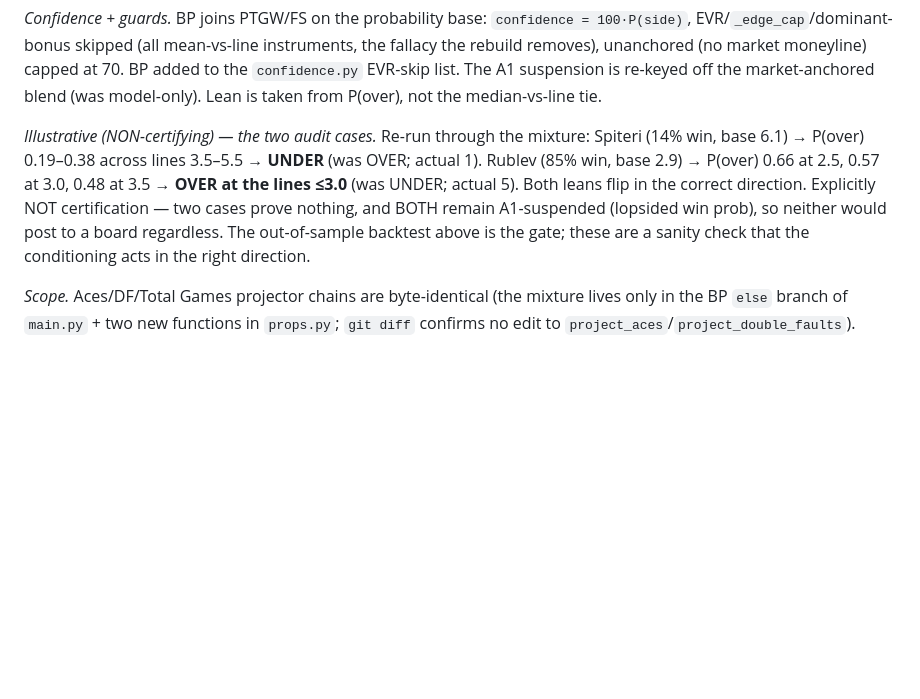
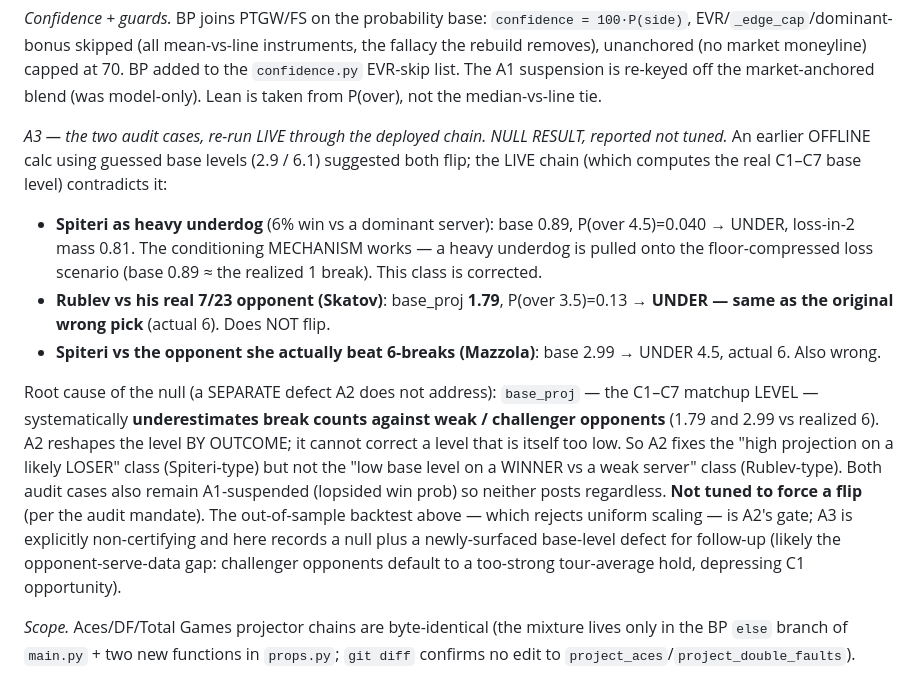
Before and after one commit to shawnf1213/baseline, a Markdown page: FREEZE_LOG.md, the part around the change. Rendered like a GitHub page; blank space fills up the shorter version.

Commit message:
A3 (FREEZE_LOG): record NULL live result for the two audit cases, not tuned
Live re-run through the deployed A2 chain contradicts the earlier offline guess.
The conditioning mechanism works (heavy underdog Spiteri -> UNDER, base 0.89 ~
realized 1), but neither audit case cleanly flips to the correct side at the real
line: Rublev vs Skatov base_proj 1.79 -> UNDER 3.5 (actual 6); Spiteri vs Mazzola
base 2.99 -> UNDER 4.5 (actual 6). Root cause is a SEPARATE defect A2 does not
address: base_proj (C1-C7 level) underestimates breaks vs weak/challenger opponents
(likely the opponent-serve-data gap -> too-strong tour-average hold -> depressed C1
opportunity). Reported as a null per the audit mandate; not tuned to force a flip.

Co-Authored-By: Claude Opus 4.8 <noreply@anthropic.com>

```diff
--- a/FREEZE_LOG.md
+++ b/FREEZE_LOG.md
@@ -746,14 +746,31 @@ BP added to the `confidence.py` EVR-skip list. The A1 suspension is re-keyed off
 market-anchored blend (was model-only). Lean is taken from P(over), not the
 median-vs-line tie.
 
-*Illustrative (NON-certifying) — the two audit cases.* Re-run through the mixture:
-Spiteri (14% win, base 6.1) → P(over) 0.19–0.38 across lines 3.5–5.5 → **UNDER**
-(was OVER; actual 1). Rublev (85% win, base 2.9) → P(over) 0.66 at 2.5, 0.57 at
-3.0, 0.48 at 3.5 → **OVER at the lines ≤3.0** (was UNDER; actual 5). Both leans
-flip in the correct direction. Explicitly NOT certification — two cases prove
-nothing, and BOTH remain A1-suspended (lopsided win prob), so neither would post to
-a board regardless. The out-of-sample backtest above is the gate; these are a
-sanity check that the conditioning acts in the right direction.
+*A3 — the two audit cases, re-run LIVE through the deployed chain. NULL RESULT,
+reported not tuned.* An earlier OFFLINE calc using guessed base levels (2.9 / 6.1)
+suggested both flip; the LIVE chain (which computes the real C1–C7 base level)
+contradicts it:
+- **Spiteri as heavy underdog** (6% win vs a dominant server): base 0.89, P(over
+  4.5)=0.040 → UNDER, loss-in-2 mass 0.81. The conditioning MECHANISM works — a
+  heavy underdog is pulled onto the floor-compressed loss scenario (base 0.89 ≈ the
+  realized 1 break). This class is corrected.
+- **Rublev vs his real 7/23 opponent (Skatov)**: base_proj **1.79**, P(over
+  3.5)=0.13 → **UNDER — same as the original wrong pick** (actual 6). Does NOT flip.
+- **Spiteri vs the opponent she actually beat 6-breaks (Mazzola)**: base 2.99 →
+  UNDER 4.5, actual 6. Also wrong.
+
+Root cause of the null (a SEPARATE defect A2 does not address): `base_proj` — the
+C1–C7 matchup LEVEL — systematically **underestimates break counts against weak /
+challenger opponents** (1.79 and 2.99 vs realized 6). A2 reshapes the level BY
+OUTCOME; it cannot correct a level that is itself too low. So A2 fixes the
+"high projection on a likely LOSER" class (Spiteri-type) but not the "low base
+level on a WINNER vs a weak server" class (Rublev-type). Both audit cases also
+remain A1-suspended (lopsided win prob) so neither posts regardless. **Not tuned to
+force a flip** (per the audit mandate). The out-of-sample backtest above — which
+rejects uniform scaling — is A2's gate; A3 is explicitly non-certifying and here
+records a null plus a newly-surfaced base-level defect for follow-up (likely the
+opponent-serve-data gap: challenger opponents default to a too-strong tour-average
+hold, depressing C1 opportunity).
 
 *Scope.* Aces/DF/Total Games projector chains are byte-identical (the mixture lives
 only in the BP `else` branch of `main.py` + two new functions in `props.py`;
```
